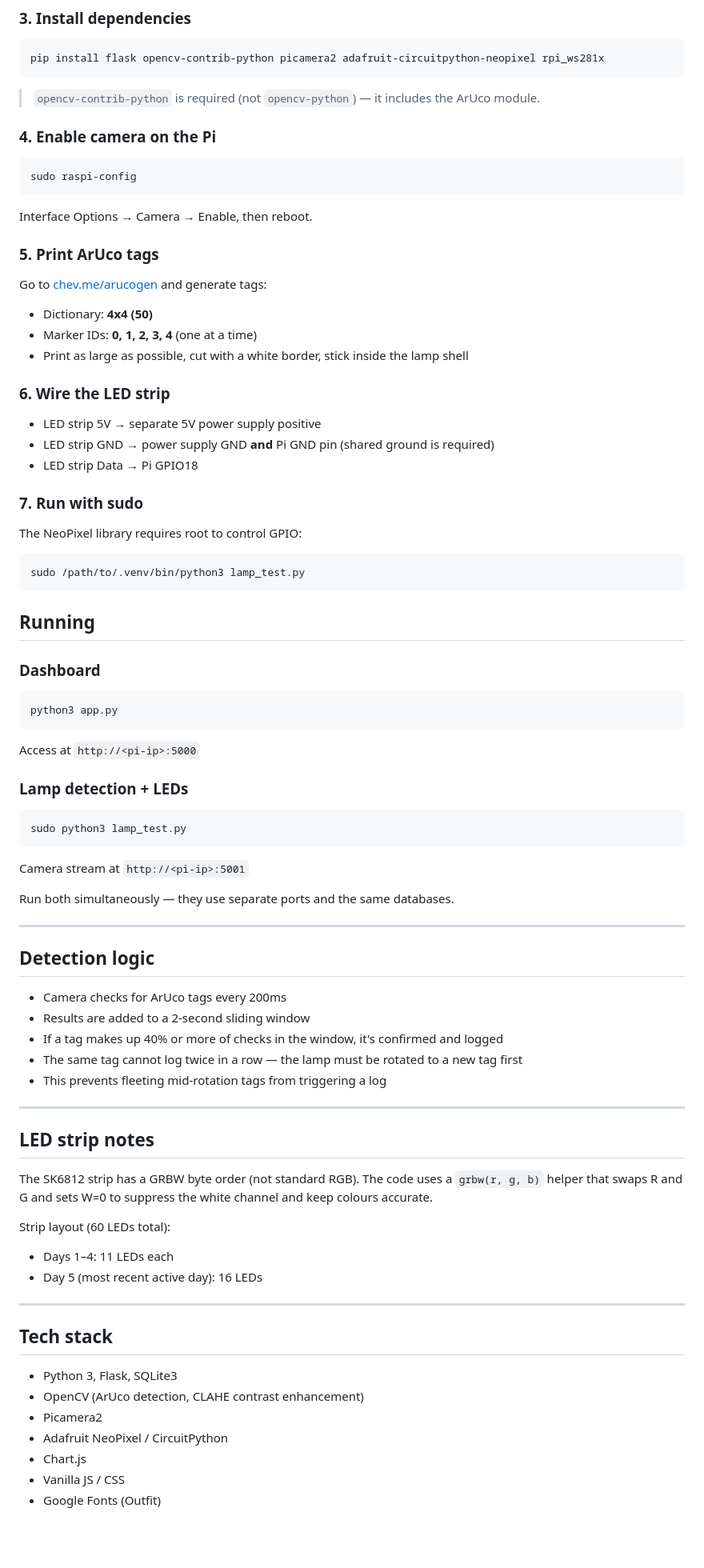
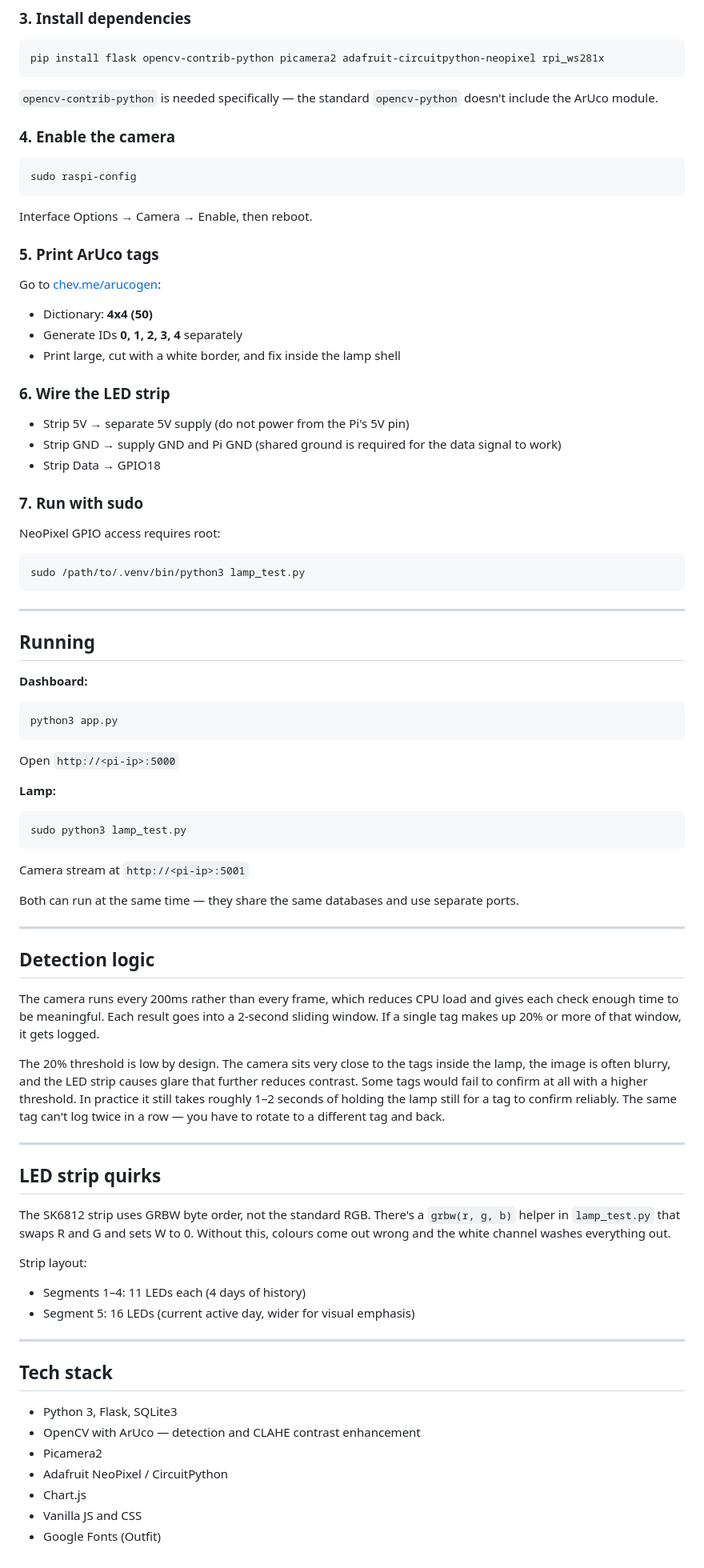
Before and after one commit to Vante0/LumiHeal, a Markdown page: README.md, the part around one of its changes. Shown at 80% size. GitHub-like rendering; blank space fills up the shorter version.

````diff
--- a/README.md
+++ b/README.md
@@ -134,75 +145,75 @@ source .venv/bin/activate
 pip install flask opencv-contrib-python picamera2 adafruit-circuitpython-neopixel rpi_ws281x
 ```
 
-> `opencv-contrib-python` is required (not `opencv-python`) — it includes the ArUco module.
+`opencv-contrib-python` is needed specifically — the standard `opencv-python` doesn't include the ArUco module.
 
-### 4. Enable camera on the Pi
+### 4. Enable the camera
 ```bash
 sudo raspi-config
 ```
 Interface Options → Camera → Enable, then reboot.
 
 ### 5. Print ArUco tags
-Go to [chev.me/arucogen](https://chev.me/arucogen/) and generate tags:
+Go to [chev.me/arucogen](https://chev.me/arucogen/):
 - Dictionary: **4x4 (50)**
-- Marker IDs: **0, 1, 2, 3, 4** (one at a time)
-- Print as large as possible, cut with a white border, stick inside the lamp shell
+- Generate IDs **0, 1, 2, 3, 4** separately
+- Print large, cut with a white border, and fix inside the lamp shell
 
 ### 6. Wire the LED strip
-- LED strip 5V → separate 5V power supply positive
-- LED strip GND → power supply GND **and** Pi GND pin (shared ground is required)
-- LED strip Data → Pi GPIO18
+- Strip 5V → separate 5V supply (do not power from the Pi's 5V pin)
+- Strip GND → supply GND and Pi GND (shared ground is required for the data signal to work)
+- Strip Data → GPIO18
 
 ### 7. Run with sudo
-The NeoPixel library requires root to control GPIO:
+NeoPixel GPIO access requires root:
 ```bash
 sudo /path/to/.venv/bin/python3 lamp_test.py
 ```
 
+---
+
 ## Running
 
-### Dashboard
+**Dashboard:**
 ```bash
 python3 app.py
 ```
-Access at `http://<pi-ip>:5000`
+Open `http://<pi-ip>:5000`
 
-### Lamp detection + LEDs
+**Lamp:**
 ```bash
 sudo python3 lamp_test.py
 ```
 Camera stream at `http://<pi-ip>:5001`
 
-Run both simultaneously — they use separate ports and the same databases.
+Both can run at the same time — they share the same databases and use separate ports.
 
 ---
 
 ## Detection logic
 
-- Camera checks for ArUco tags every 200ms
-- Results are added to a 2-second sliding window
-- If a tag makes up 40% or more of checks in the window, it's confirmed and logged
-- The same tag cannot log twice in a row — the lamp must be rotated to a new tag first
-- This prevents fleeting mid-rotation tags from triggering a log
+The camera runs every 200ms rather than every frame, which reduces CPU load and gives each check enough time to be meaningful. Each result goes into a 2-second sliding window. If a single tag makes up 20% or more of that window, it gets logged.
+
+The 20% threshold is low by design. The camera sits very close to the tags inside the lamp, the image is often blurry, and the LED strip causes glare that further reduces contrast. Some tags would fail to confirm at all with a higher threshold. In practice it still takes roughly 1–2 seconds of holding the lamp still for a tag to confirm reliably. The same tag can't log twice in a row — you have to rotate to a different tag and back.
 
 ---
 
-## LED strip notes
+## LED strip quirks
 
-The SK6812 strip has a GRBW byte order (not standard RGB). The code uses a `grbw(r, g, b)` helper that swaps R and G and sets W=0 to suppress the white channel and keep colours accurate.
+The SK6812 strip uses GRBW byte order, not the standard RGB. There's a `grbw(r, g, b)` helper in `lamp_test.py` that swaps R and G and sets W to 0. Without this, colours come out wrong and the white channel washes everything out.
 
-Strip layout (60 LEDs total):
-- Days 1–4: 11 LEDs each
-- Day 5 (most recent active day): 16 LEDs
+Strip layout:
+- Segments 1–4: 11 LEDs each (4 days of history)
+- Segment 5: 16 LEDs (current active day, wider for visual emphasis)
 
 ---
 
 ## Tech stack
 
 - Python 3, Flask, SQLite3
-- OpenCV (ArUco detection, CLAHE contrast enhancement)
+- OpenCV with ArUco — detection and CLAHE contrast enhancement
 - Picamera2
 - Adafruit NeoPixel / CircuitPython
 - Chart.js
-- Vanilla JS / CSS
+- Vanilla JS and CSS
 - Google Fonts (Outfit)
````
Also changed, not shown: other parts of README.md (+53 -42 lines).
